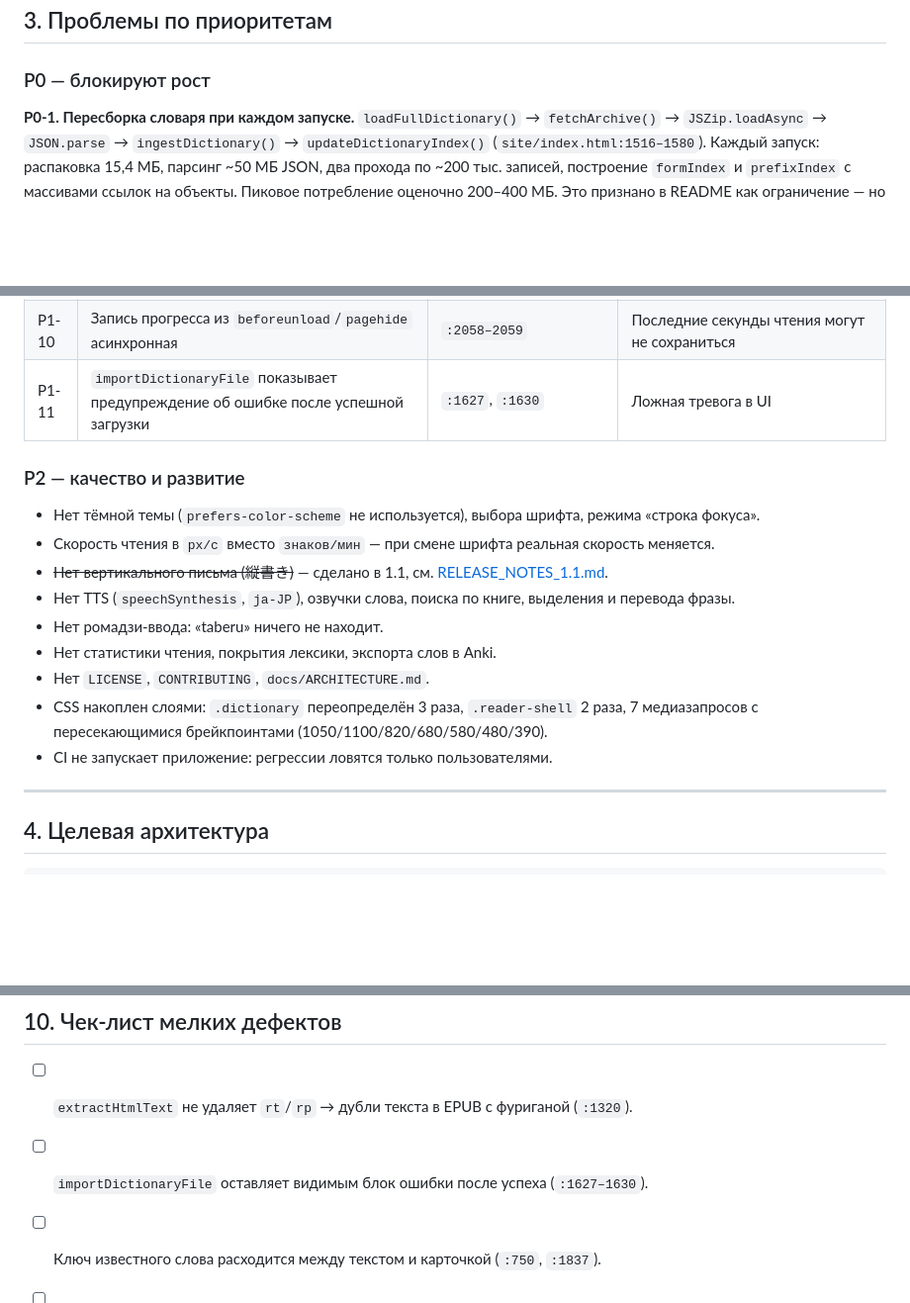
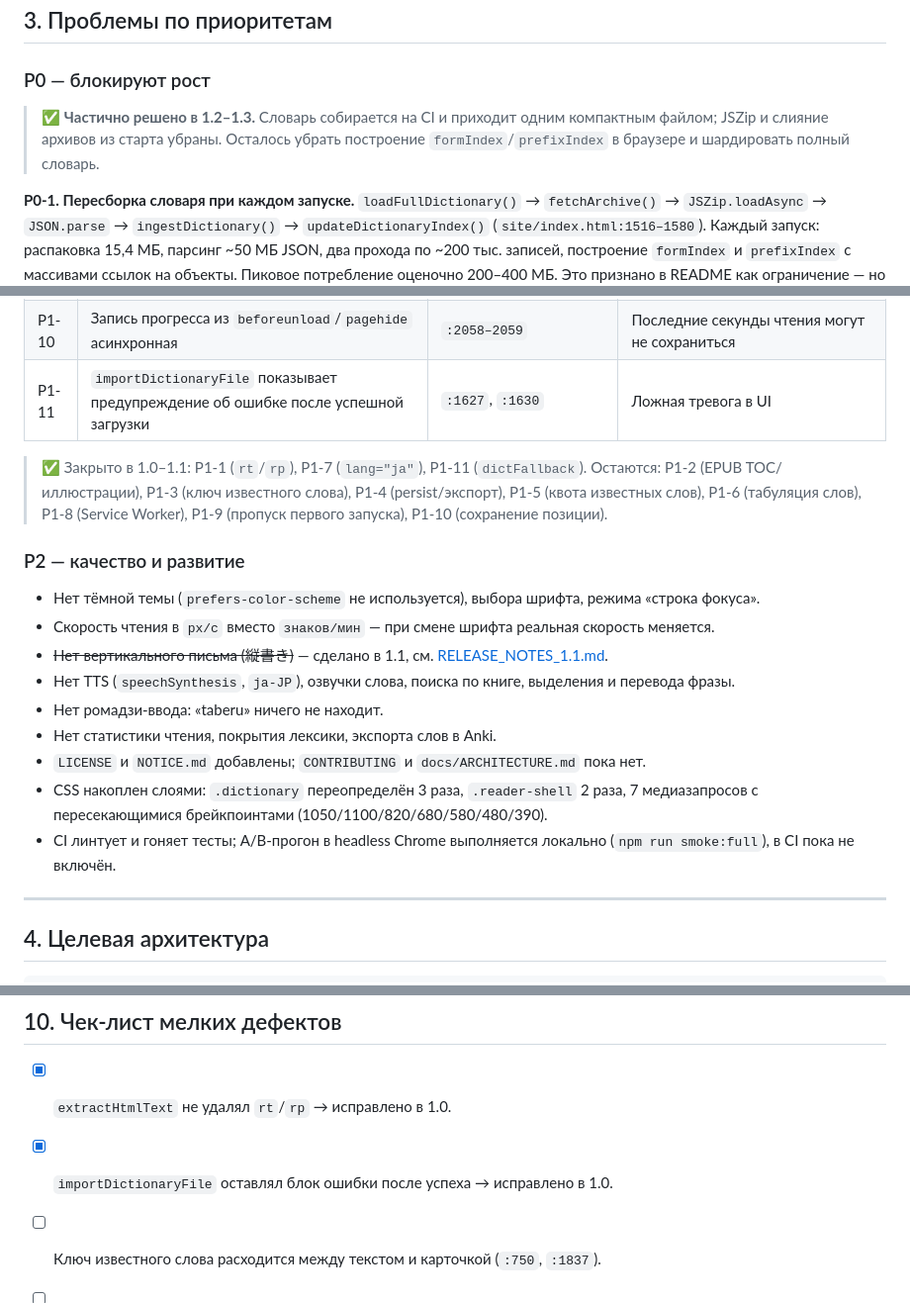
Before and after one commit to the-trvlr/yomiyasui, a Markdown page: ROADMAP.md, 3 parts joined by grey strips. Shown at 99% size. Drawn GitHub-style; blank space fills up the shorter version.

```diff
--- a/ROADMAP.md
+++ b/ROADMAP.md
@@ -54,6 +67,10 @@
 
 ### P0 — блокируют рост
 
+> ✅ **Частично решено в 1.2–1.3.** Словарь собирается на CI и приходит одним
+> компактным файлом; JSZip и слияние архивов из старта убраны. Осталось убрать
+> построение `formIndex`/`prefixIndex` в браузере и шардировать полный словарь.
+
 **P0-1. Пересборка словаря при каждом запуске.**
 `loadFullDictionary()` → `fetchArchive()` → `JSZip.loadAsync` → `JSON.parse` → `ingestDictionary()` → `updateDictionaryIndex()` (`site/index.html:1516–1580`). Каждый запуск: распаковка 15,4 МБ, парсинг ~50 МБ JSON, два прохода по ~200 тыс. записей, построение `formIndex` и `prefixIndex` с массивами ссылок на объекты. Пиковое потребление оценочно 200–400 МБ. Это признано в README как ограничение — но это не ограничение, а архитектурная ошибка: индекс нужно собирать на этапе сборки, а не в браузере.
 
@@ -88,6 +108,10 @@
 | P1-10 | Запись прогресса из `beforeunload`/`pagehide` асинхронная | `:2058–2059` | Последние секунды чтения могут не сохраниться |
 | P1-11 | `importDictionaryFile` показывает предупреждение об ошибке после успешной загрузки | `:1627`, `:1630` | Ложная тревога в UI |
 
+> ✅ Закрыто в 1.0–1.1: P1-1 (`rt`/`rp`), P1-7 (`lang="ja"`), P1-11 (`dictFallback`).
+> Остаются: P1-2 (EPUB TOC/иллюстрации), P1-3 (ключ известного слова), P1-4 (persist/экспорт),
+> P1-5 (квота известных слов), P1-6 (табуляция слов), P1-8 (Service Worker), P1-9 (пропуск первого запуска), P1-10 (сохранение позиции).
+
 ### P2 — качество и развитие
 
 - Нет тёмной темы (`prefers-color-scheme` не используется), выбора шрифта, режима «строка фокуса».
@@ -96,9 +120,9 @@
 - Нет TTS (`speechSynthesis`, `ja-JP`), озвучки слова, поиска по книге, выделения и перевода фразы.
 - Нет ромадзи-ввода: «taberu» ничего не находит.
 - Нет статистики чтения, покрытия лексики, экспорта слов в Anki.
-- Нет `LICENSE`, `CONTRIBUTING`, `docs/ARCHITECTURE.md`.
+- `LICENSE` и `NOTICE.md` добавлены; `CONTRIBUTING` и `docs/ARCHITECTURE.md` пока нет.
 - CSS накоплен слоями: `.dictionary` переопределён 3 раза, `.reader-shell` 2 раза, 7 медиазапросов с пересекающимися брейкпоинтами (1050/1100/820/680/580/480/390).
-- CI не запускает приложение: регрессии ловятся только пользователями.
+- CI линтует и гоняет тесты; A/B-прогон в headless Chrome выполняется локально (`npm run smoke:full`), в CI пока не включён.
 
 ---
 
@@ -306,8 +333,8 @@ site/
 
 ## 10. Чек-лист мелких дефектов
 
-- [ ] `extractHtmlText` не удаляет `rt`/`rp` → дубли текста в EPUB с фуриганой (`:1320`).
-- [ ] `importDictionaryFile` оставляет видимым блок ошибки после успеха (`:1627–1630`).
+- [x] `extractHtmlText` не удалял `rt`/`rp` → исправлено в 1.0.
+- [x] `importDictionaryFile` оставлял блок ошибки после успеха → исправлено в 1.0.
 - [ ] Ключ известного слова расходится между текстом и карточкой (`:750`, `:1837`).
 - [ ] Позиция не пересчитывается при смене шрифта/повороте (`:848`, `:2054`).
 - [ ] `resize` без debounce и без сохранения доли (`:2054`).
```
Also changed, not shown: other parts of ROADMAP.md (+40 -21 lines).
